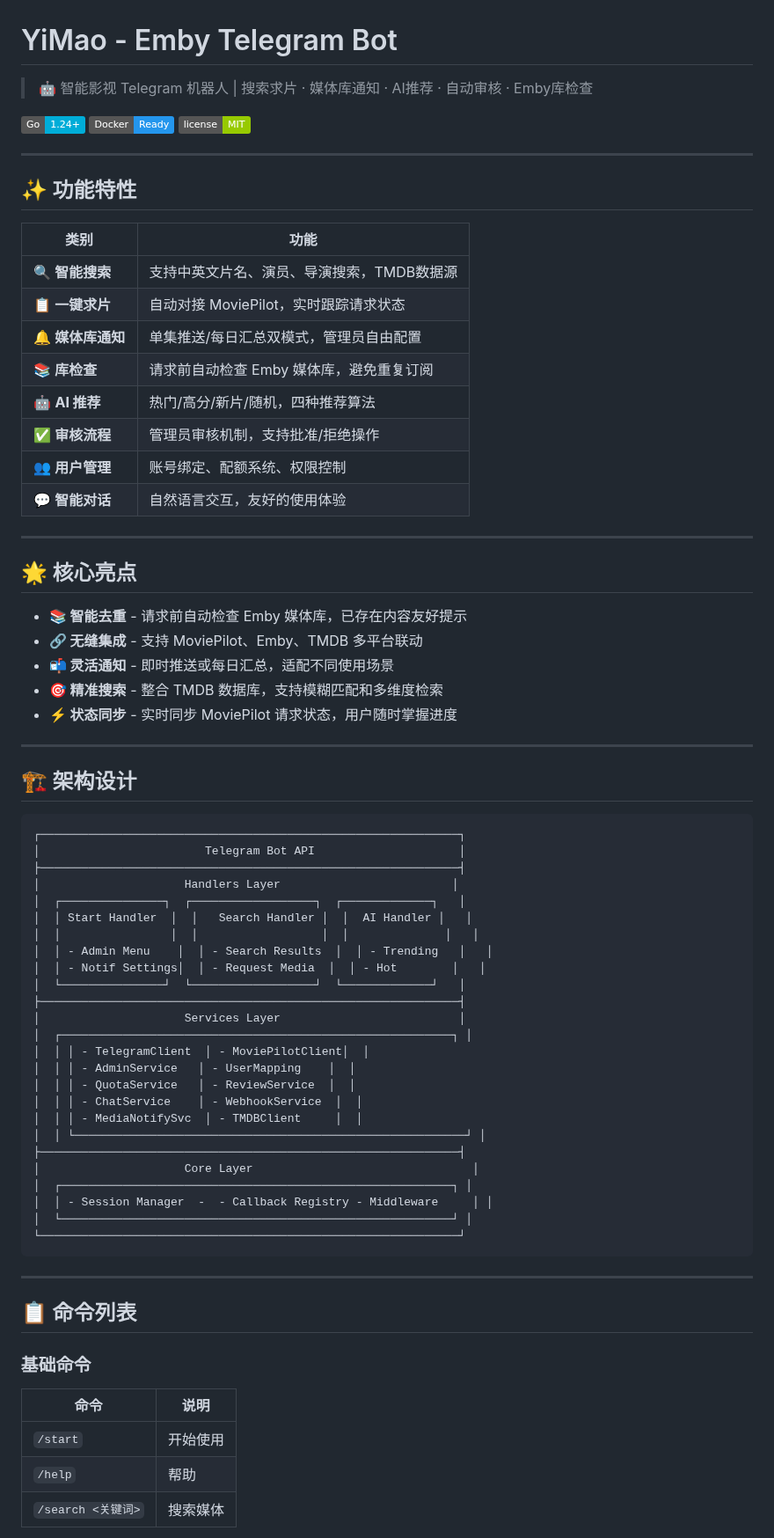
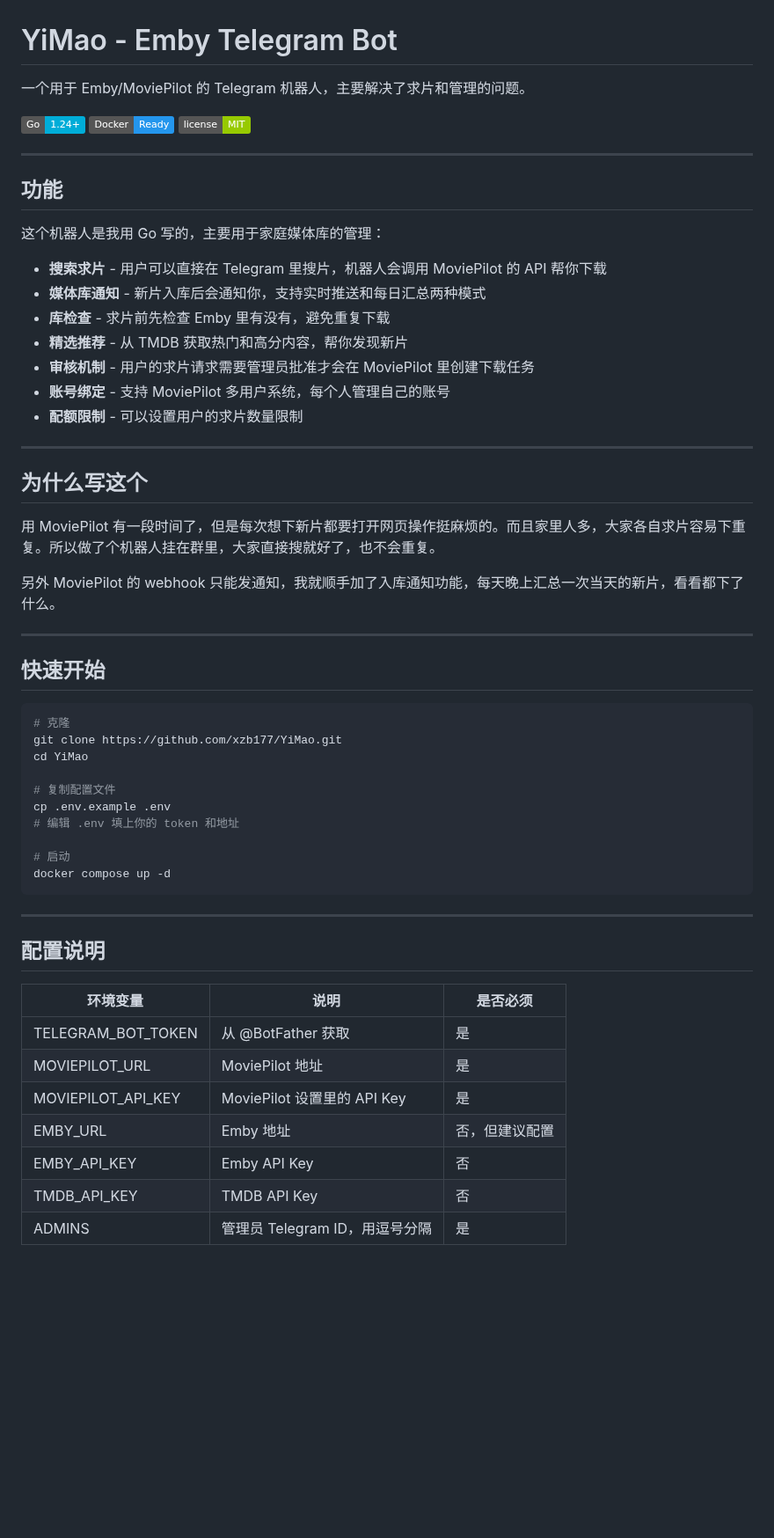
Before and after one commit to xzb177/YiMao, a Markdown page: README.md, the part around one of its changes. Shown at 88% size. Rendered like a GitHub page; badges without logos; blank space fills up the shorter version.

````diff
--- a/README.md
+++ b/README.md
@@ -1,6 +1,6 @@
 # YiMao - Emby Telegram Bot
 
-> 🤖 智能影视 Telegram 机器人 | 搜索求片 · 媒体库通知 · AI推荐 · 自动审核 · Emby库检查
+一个用于 Emby/MoviePilot 的 Telegram 机器人，主要解决了求片和管理的问题。
 
 [![Go Version](https://img.shields.io/badge/Go-1.24+-00ADD8?logo=go)](https://golang.org)
 [![Docker](https://img.shields.io/badge/Docker-Ready-2496ED?logo=docker)](https://www.docker.com)
@@ -8,69 +8,54 @@
 
 ---
 
-## ✨ 功能特性
+## 功能
 
-| 类别 | 功能 |
-|------|------|
-| 🔍 **智能搜索** | 支持中英文片名、演员、导演搜索，TMDB数据源 |
-| 📋 **一键求片** | 自动对接 MoviePilot，实时跟踪请求状态 |
-| 🔔 **媒体库通知** | 单集推送/每日汇总双模式，管理员自由配置 |
-| 📚 **库检查** | 请求前自动检查 Emby 媒体库，避免重复订阅 |
-| 🤖 **AI 推荐** | 热门/高分/新片/随机，四种推荐算法 |
-| ✅ **审核流程** | 管理员审核机制，支持批准/拒绝操作 |
-| 👥 **用户管理** | 账号绑定、配额系统、权限控制 |
-| 💬 **智能对话** | 自然语言交互，友好的使用体验 |
+这个机器人是我用 Go 写的，主要用于家庭媒体库的管理：
+
+* **搜索求片** - 用户可以直接在 Telegram 里搜片，机器人会调用 MoviePilot 的 API 帮你下载
+* **媒体库通知** - 新片入库后会通知你，支持实时推送和每日汇总两种模式
+* **库检查** - 求片前先检查 Emby 里有没有，避免重复下载
+* **精选推荐** - 从 TMDB 获取热门和高分内容，帮你发现新片
+* **审核机制** - 用户的求片请求需要管理员批准才会在 MoviePilot 里创建下载任务
+* **账号绑定** - 支持 MoviePilot 多用户系统，每个人管理自己的账号
+* **配额限制** - 可以设置用户的求片数量限制
 
 ---
 
-## 🌟 核心亮点
+## 为什么写这个
 
-- **📚 智能去重** - 请求前自动检查 Emby 媒体库，已存在内容友好提示
-- **🔗 无缝集成** - 支持 MoviePilot、Emby、TMDB 多平台联动
-- **📬 灵活通知** - 即时推送或每日汇总，适配不同使用场景
-- **🎯 精准搜索** - 整合 TMDB 数据库，支持模糊匹配和多维度检索
-- **⚡ 状态同步** - 实时同步 MoviePilot 请求状态，用户随时掌握进度
+用 MoviePilot 有一段时间了，但是每次想下新片都要打开网页操作挺麻烦的。而且家里人多，大家各自求片容易下重复。所以做了个机器人挂在群里，大家直接搜就好了，也不会重复。
+
+另外 MoviePilot 的 webhook 只能发通知，我就顺手加了入库通知功能，每天晚上汇总一次当天的新片，看看都下了什么。
 
 ---
 
-## 🏗️ 架构设计
+## 快速开始
 
-```
-┌─────────────────────────────────────────────────────────────┐
-│                        Telegram Bot API                     │
-├─────────────────────────────────────────────────────────────┤
-│                     Handlers Layer                         │
-│  ┌───────────────┐  ┌──────────────────┐  ┌─────────────┐   │
-│  │ Start Handler  │  │   Search Handler │  │  AI Handler │   │
-│  │                │  │                  │  │              │   │
-│  │ - Admin Menu    │  │ - Search Results  │  │ - Trending   │   │
-│  │ - Notif Settings│  │ - Request Media  │  │ - Hot        │   │
-│  └───────────────┘  └──────────────────┘  └─────────────┘   │
-├─────────────────────────────────────────────────────────────┤
-│                     Services Layer                          │
-│  ┌─────────────────────────────────────────────────────────┐ │
-│  │ │ - TelegramClient  │ - MoviePilotClient│  │
-│  │ │ - AdminService   │ - UserMapping    │  │
-│  │ │ - QuotaService   │ - ReviewService  │  │
-│  │ │ - ChatService    │ - WebhookService  │  │
-│  │ │ - MediaNotifySvc  │ - TMDBClient     │  │
-│  │ └─────────────────────────────────────────────────────────┘ │
-├─────────────────────────────────────────────────────────────┤
-│                     Core Layer                                │
-│  ┌─────────────────────────────────────────────────────────┐ │
-│  │ - Session Manager  -  - Callback Registry - Middleware     │ │
-│  └─────────────────────────────────────────────────────────┘ │
-└─────────────────────────────────────────────────────────────┘
+```bash
+# 克隆
+git clone https://github.com/xzb177/YiMao.git
+cd YiMao
+
+# 复制配置文件
+cp .env.example .env
+# 编辑 .env 填上你的 token 和地址
+
+# 启动
+docker compose up -d
 ```
 
 ---
 
-## 📋 命令列表
+## 配置说明
 
-### 基础命令
-| 命令 | 说明 |
-|------|------|
-| `/start` | 开始使用 |
-| `/help` | 帮助 |
-| `/search <关键词>` | 搜索媒体 |
+| 环境变量 | 说明 | 是否必须 |
+|---------|------|---------|
+| TELEGRAM_BOT_TOKEN | 从 @BotFather 获取 | 是 |
+| MOVIEPILOT_URL | MoviePilot 地址 | 是 |
+| MOVIEPILOT_API_KEY | MoviePilot 设置里的 API Key | 是 |
+| EMBY_URL | Emby 地址 | 否，但建议配置 |
+| EMBY_API_KEY | Emby API Key | 否 |
+| TMDB_API_KEY | TMDB API Key | 否 |
+| ADMINS | 管理员 Telegram ID，用逗号分隔 | 是 |
 
````
Also changed, not shown: other parts of README.md (+30 -99 lines).
